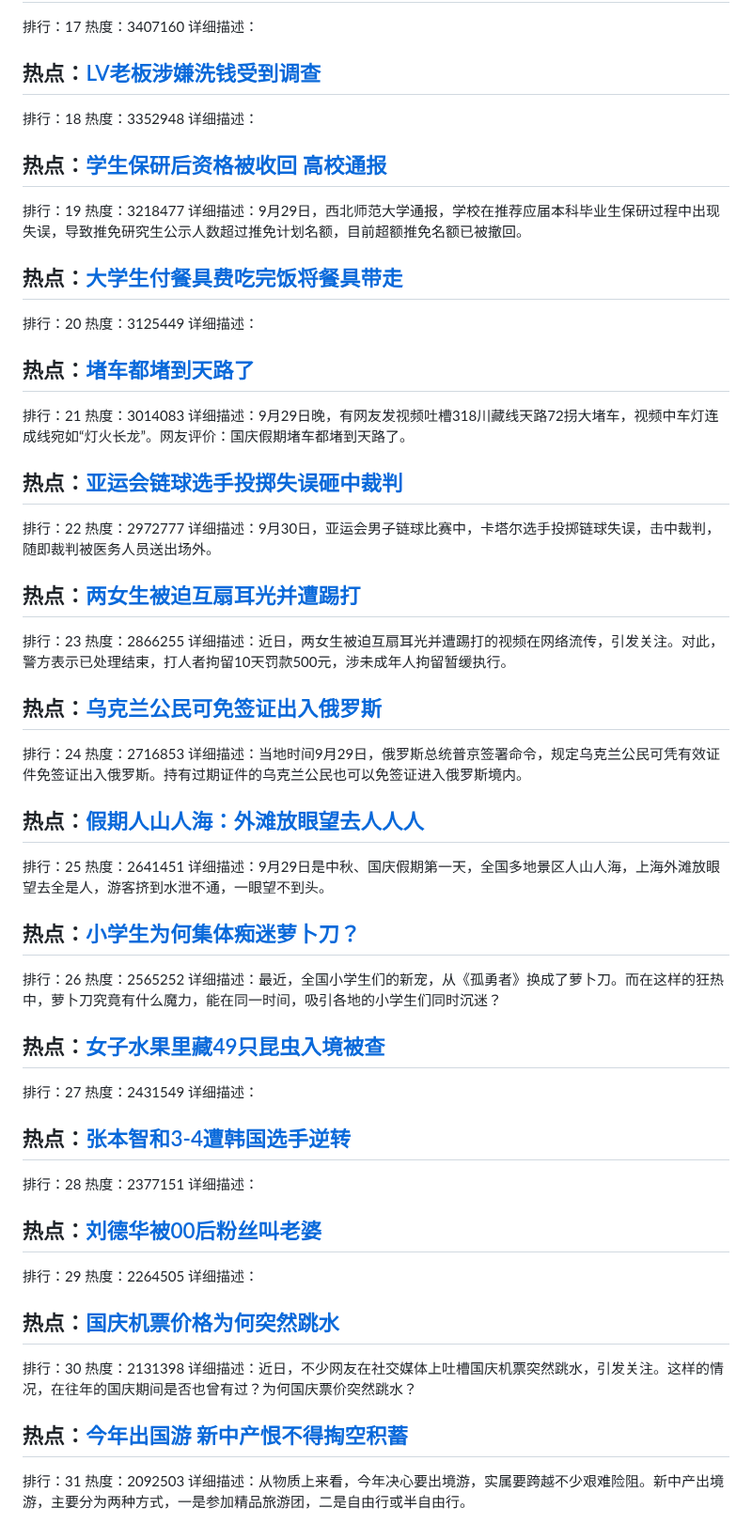
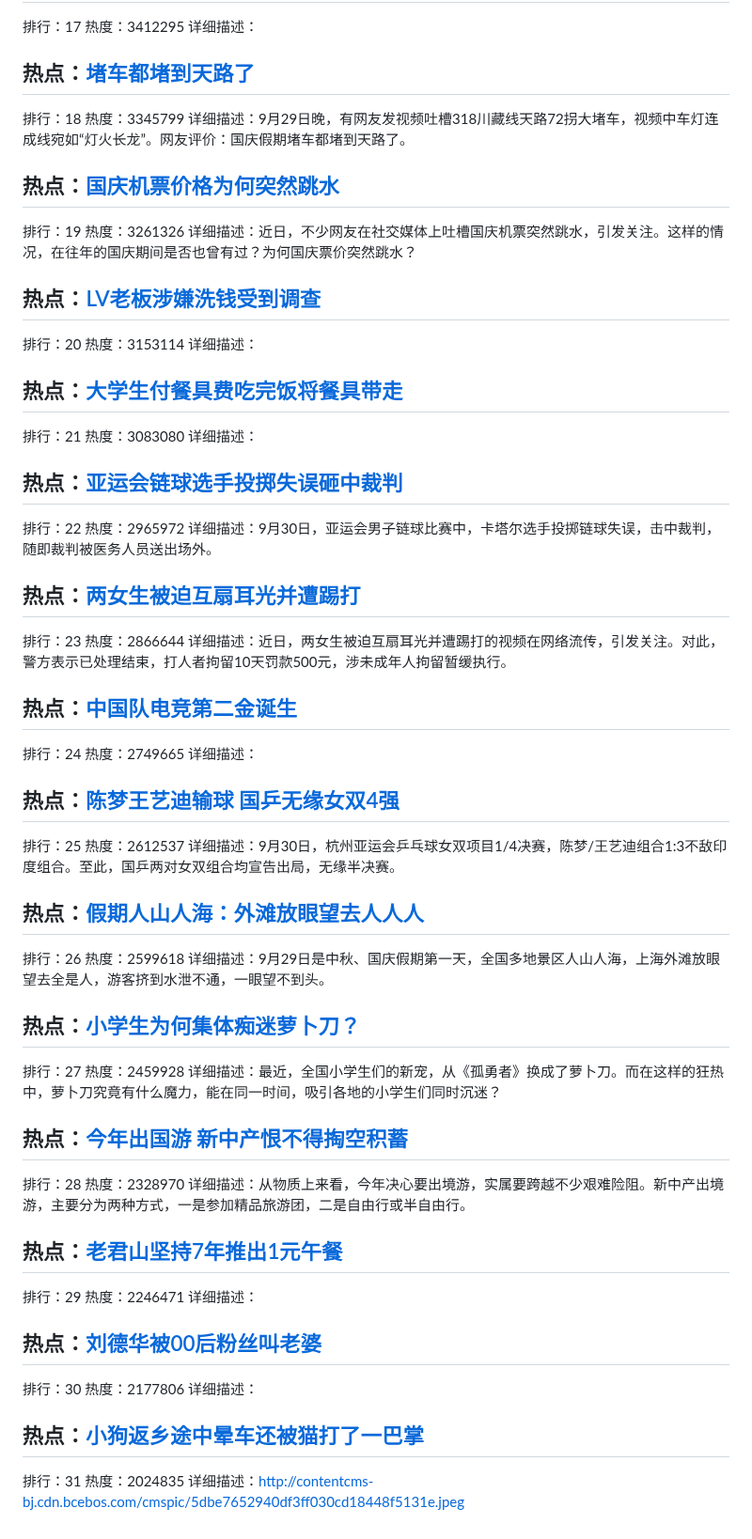
Before and after one commit to qqhsx/Top-search, a Markdown page: index.md, the part around one of its changes. Shown at 94% size. Drawn GitHub-style.

```diff
--- a/index.md
+++ b/index.md
@@ -86,73 +86,73 @@
 排行：17
-热度：3407160
-详细描述：
-
-## 热点：[LV老板涉嫌洗钱受到调查](https://cn.bing.com/search?q=LV老板涉嫌洗钱受到调查)
-排行：18
-热度：3352948
-详细描述：
-
-## 热点：[学生保研后资格被收回 高校通报](https://cn.bing.com/search?q=学生保研后资格被收回高校通报)
-排行：19
-热度：3218477
-详细描述：9月29日，西北师范大学通报，学校在推荐应届本科毕业生保研过程中出现失误，导致推免研究生公示人数超过推免计划名额，目前超额推免名额已被撤回。
-
-## 热点：[大学生付餐具费吃完饭将餐具带走](https://cn.bing.com/search?q=大学生付餐具费吃完饭将餐具带走)
-排行：20
-热度：3125449
+热度：3412295
 详细描述：
 
 ## 热点：[堵车都堵到天路了](https://cn.bing.com/search?q=堵车都堵到天路了)
+排行：18
+热度：3345799
+详细描述：9月29日晚，有网友发视频吐槽318川藏线天路72拐大堵车，视频中车灯连成线宛如“灯火长龙”。网友评价：国庆假期堵车都堵到天路了。
+
+## 热点：[国庆机票价格为何突然跳水](https://cn.bing.com/search?q=国庆机票价格为何突然跳水)
+排行：19
+热度：3261326
+详细描述：近日，不少网友在社交媒体上吐槽国庆机票突然跳水，引发关注。这样的情况，在往年的国庆期间是否也曾有过？为何国庆票价突然跳水？
+
+## 热点：[LV老板涉嫌洗钱受到调查](https://cn.bing.com/search?q=LV老板涉嫌洗钱受到调查)
+排行：20
+热度：3153114
+详细描述：
+
+## 热点：[大学生付餐具费吃完饭将餐具带走](https://cn.bing.com/search?q=大学生付餐具费吃完饭将餐具带走)
 排行：21
-热度：3014083
-详细描述：9月29日晚，有网友发视频吐槽318川藏线天路72拐大堵车，视频中车灯连成线宛如“灯火长龙”。网友评价：国庆假期堵车都堵到天路了。
+热度：3083080
+详细描述：
 
 ## 热点：[亚运会链球选手投掷失误砸中裁判](https://cn.bing.com/search?q=亚运会链球选手投掷失误砸中裁判)
 排行：22
-热度：2972777
+热度：2965972
 详细描述：9月30日，亚运会男子链球比赛中，卡塔尔选手投掷链球失误，击中裁判，随即裁判被医务人员送出场外。
 
 ## 热点：[两女生被迫互扇耳光并遭踢打](https://cn.bing.com/search?q=两女生被迫互扇耳光并遭踢打)
 排行：23
-热度：2866255
+热度：2866644
 详细描述：近日，两女生被迫互扇耳光并遭踢打的视频在网络流传，引发关注。对此，警方表示已处理结束，打人者拘留10天罚款500元，涉未成年人拘留暂缓执行。
 
-## 热点：[乌克兰公民可免签证出入俄罗斯](https://cn.bing.com/search?q=乌克兰公民可免签证出入俄罗斯)
+## 热点：[中国队电竞第二金诞生](https://cn.bing.com/search?q=中国队电竞第二金诞生)
 排行：24
-热度：2716853
-详细描述：当地时间9月29日，俄罗斯总统普京签署命令，规定乌克兰公民可凭有效证件免签证出入俄罗斯。持有过期证件的乌克兰公民也可以免签证进入俄罗斯境内。
+热度：2749665
+详细描述：
+
+## 热点：[陈梦王艺迪输球 国乒无缘女双4强](https://cn.bing.com/search?q=陈梦王艺迪输球国乒无缘女双4强)
+排行：25
+热度：2612537
+详细描述：9月30日，杭州亚运会乒乓球女双项目1/4决赛，陈梦/王艺迪组合1:3不敌印度组合。至此，国乒两对女双组合均宣告出局，无缘半决赛。
 
 ## 热点：[假期人山人海：外滩放眼望去人人人](https://cn.bing.com/search?q=假期人山人海：外滩放眼望去人人人)
-排行：25
-热度：2641451
+排行：26
+热度：2599618
 详细描述：9月29日是中秋、国庆假期第一天，全国多地景区人山人海，上海外滩放眼望去全是人，游客挤到水泄不通，一眼望不到头。
 
 ## 热点：[小学生为何集体痴迷萝卜刀？](https://cn.bing.com/search?q=小学生为何集体痴迷萝卜刀？)
-排行：26
-热度：2565252
+排行：27
+热度：2459928
 详细描述：最近，全国小学生们的新宠，从《孤勇者》换成了萝卜刀。而在这样的狂热中，萝卜刀究竟有什么魔力，能在同一时间，吸引各地的小学生们同时沉迷？
 
-## 热点：[女子水果里藏49只昆虫入境被查](https://cn.bing.com/search?q=女子水果里藏49只昆虫入境被查)
-排行：27
-热度：2431549
-详细描述：
+## 热点：[今年出国游 新中产恨不得掏空积蓄](https://cn.bing.com/search?q=今年出国游新中产恨不得掏空积蓄)
+排行：28
+热度：2328970
+详细描述：从物质上来看，今年决心要出境游，实属要跨越不少艰难险阻。新中产出境游，主要分为两种方式，一是参加精品旅游团，二是自由行或半自由行。
 
-## 热点：[张本智和3-4遭韩国选手逆转](https://cn.bing.com/search?q=张本智和3-4遭韩国选手逆转)
-排行：28
-热度：2377151
+## 热点：[老君山坚持7年推出1元午餐](https://cn.bing.com/search?q=老君山坚持7年推出1元午餐)
+排行：29
+热度：2246471
 详细描述：
 
 ## 热点：[刘德华被00后粉丝叫老婆](https://cn.bing.com/search?q=刘德华被00后粉丝叫老婆)
-排行：29
-热度：2264505
+排行：30
+热度：2177806
 详细描述：
 
-## 热点：[国庆机票价格为何突然跳水](https://cn.bing.com/search?q=国庆机票价格为何突然跳水)
-排行：30
-热度：2131398
-详细描述：近日，不少网友在社交媒体上吐槽国庆机票突然跳水，引发关注。这样的情况，在往年的国庆期间是否也曾有过？为何国庆票价突然跳水？
-
-## 热点：[今年出国游 新中产恨不得掏空积蓄](https://cn.bing.com/search?q=今年出国游新中产恨不得掏空积蓄)
+## 热点：[小狗返乡途中晕车还被猫打了一巴掌](https://cn.bing.com/search?q=小狗返乡途中晕车还被猫打了一巴掌)
 排行：31
-热度：2092503
-详细描述：从物质上来看，今年决心要出境游，实属要跨越不少艰难险阻。新中产出境游，主要分为两种方式，一是参加精品旅游团，二是自由行或半自由行。
+热度：2024835
+详细描述：http://contentcms-bj.cdn.bcebos.com/cmspic/5dbe7652940df3ff030cd18448f5131e.jpeg
```
Also changed, not shown: other parts of index.md (+42 -42 lines).
